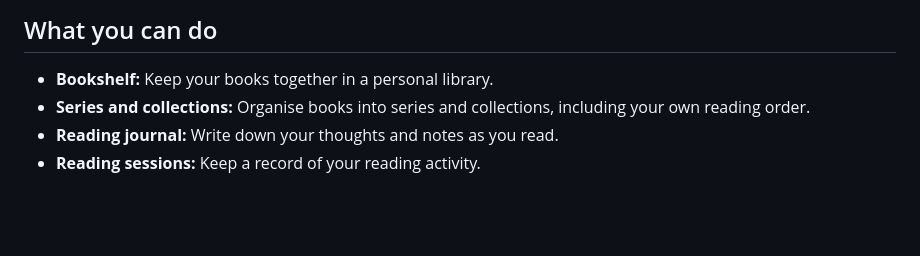
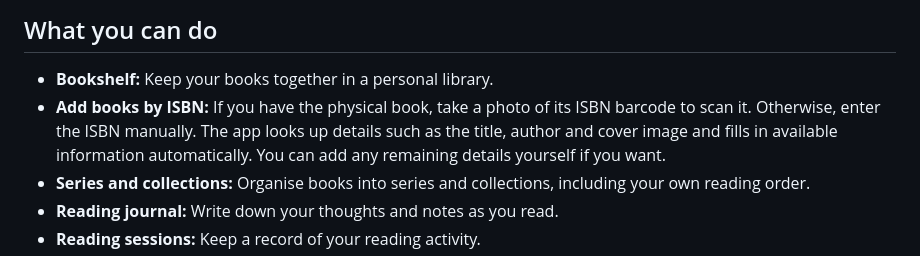
Before and after one commit to Nevio111998/mein-buecherregal, a Markdown page: README.md, the part around the change. Drawn GitHub-style; blank space fills up the shorter version.

Commit message:
docs: explain ISBN barcode scanning and book lookup

```diff
--- a/README.md
+++ b/README.md
@@ -11,6 +11,7 @@ The app itself is in German. It's made around my own reading habits, but anyone
 ## What you can do
 
 - **Bookshelf:** Keep your books together in a personal library.
+- **Add books by ISBN:** If you have the physical book, take a photo of its ISBN barcode to scan it. Otherwise, enter the ISBN manually. The app looks up details such as the title, author and cover image and fills in available information automatically. You can add any remaining details yourself if you want.
 - **Series and collections:** Organise books into series and collections, including your own reading order.
 - **Reading journal:** Write down your thoughts and notes as you read.
 - **Reading sessions:** Keep a record of your reading activity.
```
